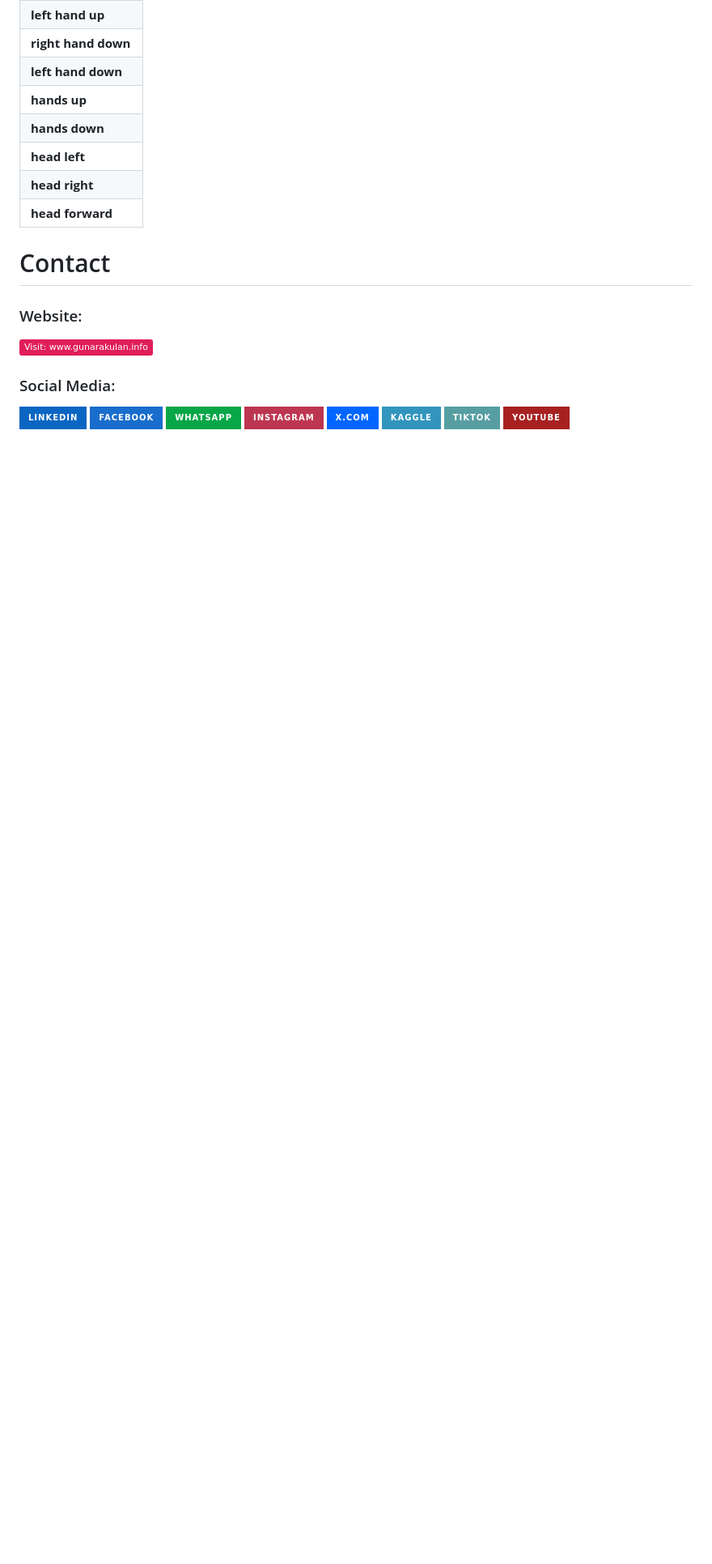
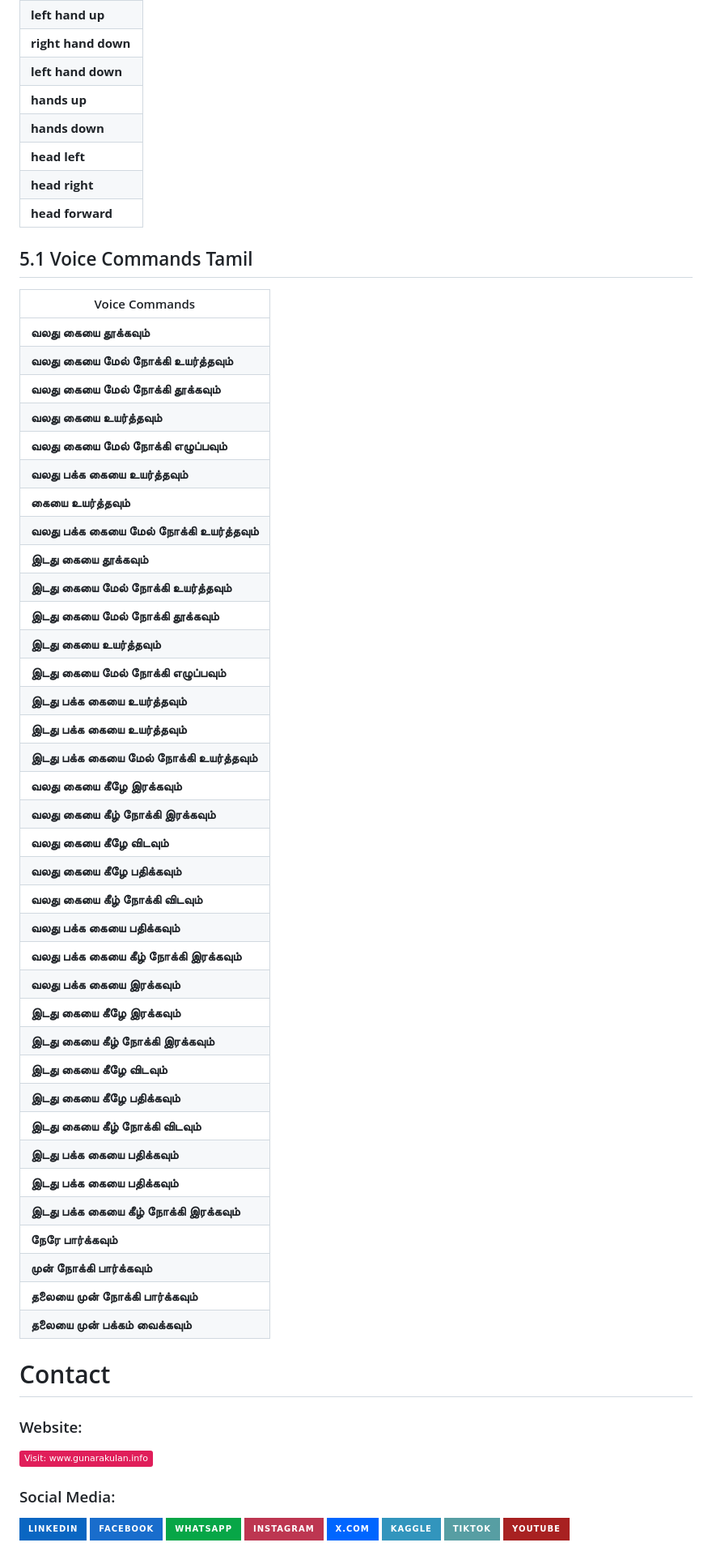
Before and after one commit to mpowerrenterprise/mr-humanoid, a Markdown page: README.MD, the part around one of its changes. Shown at 81% size. Drawn GitHub-style; badges without logos; blank space fills up the shorter version.

Commit message:
docs: update readme

```diff
--- a/README.MD
+++ b/README.MD
@@ -150,6 +175,50 @@ We have two Python programs: **0-pose-based-main.py (Pose-based)** and **1-voice
 | **head left**       |
 | **head right**      |
 | **head forward**    |
+
+
+## 5.1 Voice Commands Tamil
+
+| Voice Commands                           |
+| ---------------------------------------- |
+| **வலது கையை தூக்கவும்**                  |
+| **வலது கையை மேல் நோக்கி உயர்த்தவும்**    |
+| **வலது கையை மேல் நோக்கி தூக்கவும்**    |
+| **வலது கையை உயர்த்தவும்**                 |
+| **வலது கையை மேல் நோக்கி எழுப்பவும்**     |
+| **வலது பக்க கையை உயர்த்தவும்**             |
+| **கையை உயர்த்தவும்**                       |
+| **வலது பக்க கையை மேல் நோக்கி உயர்த்தவும்** |
+| **இடது கையை தூக்கவும்**                  |
+| **இடது கையை மேல் நோக்கி உயர்த்தவும்**    |
+| **இடது கையை மேல் நோக்கி தூக்கவும்**    |
+| **இடது கையை உயர்த்தவும்**                 |
+| **இடது கையை மேல் நோக்கி எழுப்பவும்**     |
+| **இடது பக்க கையை உயர்த்தவும்**             |
+| **இடது பக்க கையை உயர்த்தவும்**              |
+| **இடது பக்க கையை மேல் நோக்கி உயர்த்தவும்** |
+| **வலது கையை கீழே இரக்கவும்**               |
+| **வலது கையை கீழ் நோக்கி இரக்கவும்**       |
+| **வலது கையை கீழே விடவும்**                 |
+| **வலது கையை கீழே பதிக்கவும்**              |
+| **வலது கையை கீழ் நோக்கி விடவும்**         |
+| **வலது பக்க கையை பதிக்கவும்**              |
+| **வலது பக்க கையை கீழ் நோக்கி இரக்கவும்**  |
+| **வலது பக்க கையை இரக்கவும்**               |
+| **இடது கையை கீழே இரக்கவும்**               |
+| **இடது கையை கீழ் நோக்கி இரக்கவும்**       |
+| **இடது கையை கீழே விடவும்**                 |
+| **இடது கையை கீழே பதிக்கவும்**              |
+| **இடது கையை கீழ் நோக்கி விடவும்**         |
+| **இடது பக்க கையை பதிக்கவும்**              |
+| **இடது பக்க கையை பதிக்கவும்**               |
+| **இடது பக்க கையை கீழ் நோக்கி இரக்கவும்**  |
+| **நேரே பார்க்கவும்**                       |
+| **முன் நோக்கி பார்க்கவும்**                 |
+| **தலையை முன் நோக்கி பார்க்கவும்**         |
+| **தலையை முன் பக்கம் வைக்கவும்**           |
+
+
 
 # Contact
 
```
Also changed, not shown: other parts of README.MD (+37 -12 lines).
